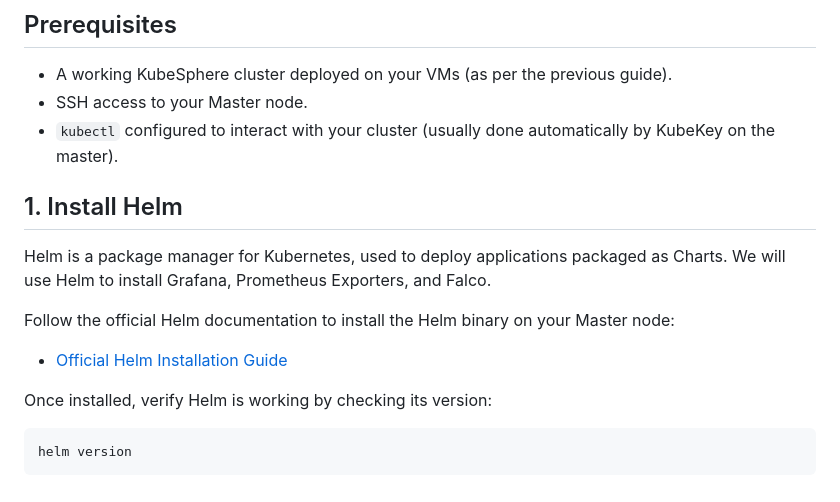
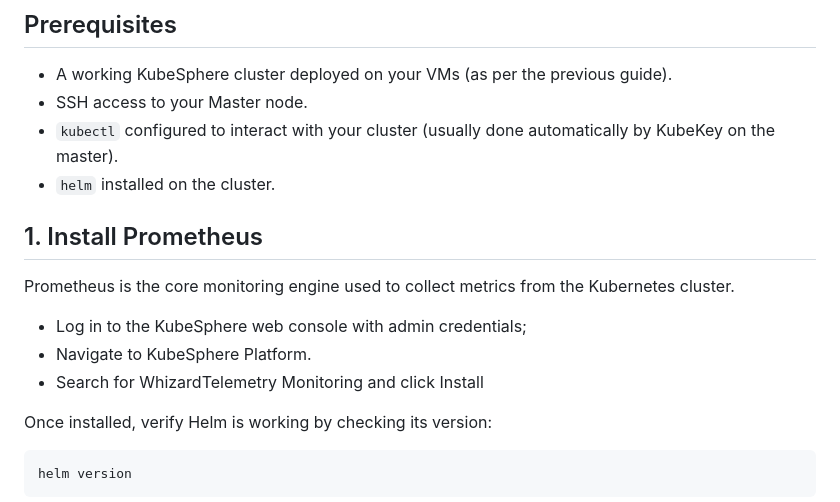
Before and after one commit to Vonrisen/mtd-cluster, a Markdown page: monitoring+falco_installation_guide.md, the part around the change. Drawn GitHub-style.

```diff
--- a/monitoring+falco_installation_guide.md
+++ b/monitoring+falco_installation_guide.md
@@ -7,14 +7,15 @@ This guide details the installation of Grafana for visualization, configuration
 * A working KubeSphere cluster deployed on your VMs (as per the previous guide).
 * SSH access to your Master node.
 * `kubectl` configured to interact with your cluster (usually done automatically by KubeKey on the master).
+* `helm` installed on the cluster.
 
-## 1. Install Helm
+## 1. Install Prometheus
 
-Helm is a package manager for Kubernetes, used to deploy applications packaged as Charts. We will use Helm to install Grafana, Prometheus Exporters, and Falco.
+Prometheus is the core monitoring engine used to collect metrics from the Kubernetes cluster.
 
-Follow the official Helm documentation to install the Helm binary on your Master node:
-
-* [Official Helm Installation Guide](https://helm.sh/docs/intro/install/)
+* Log in to the KubeSphere web console with admin credentials;
+* Navigate to KubeSphere Platform.
+* Search for WhizardTelemetry Monitoring and click Install
 
 Once installed, verify Helm is working by checking its version:
 
```
